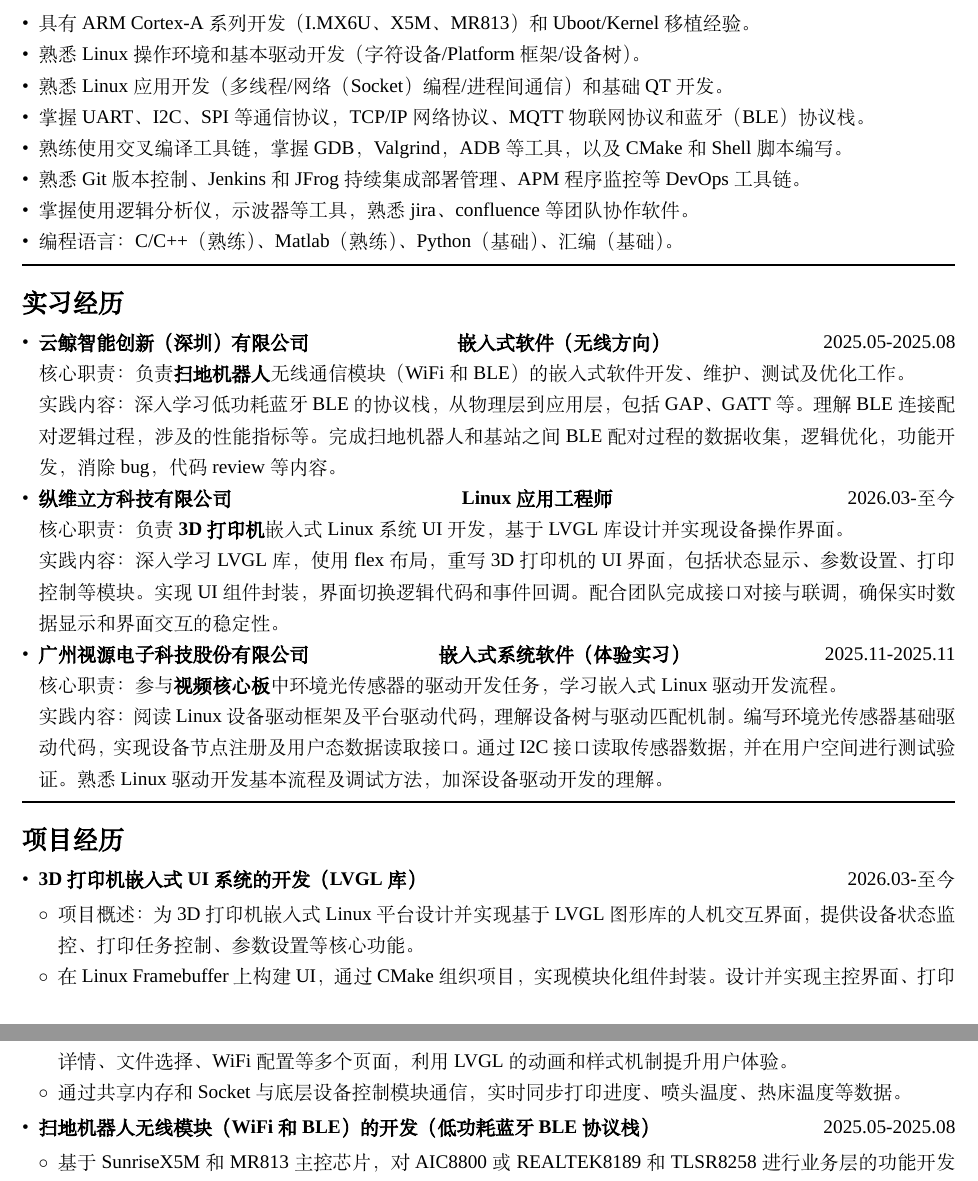
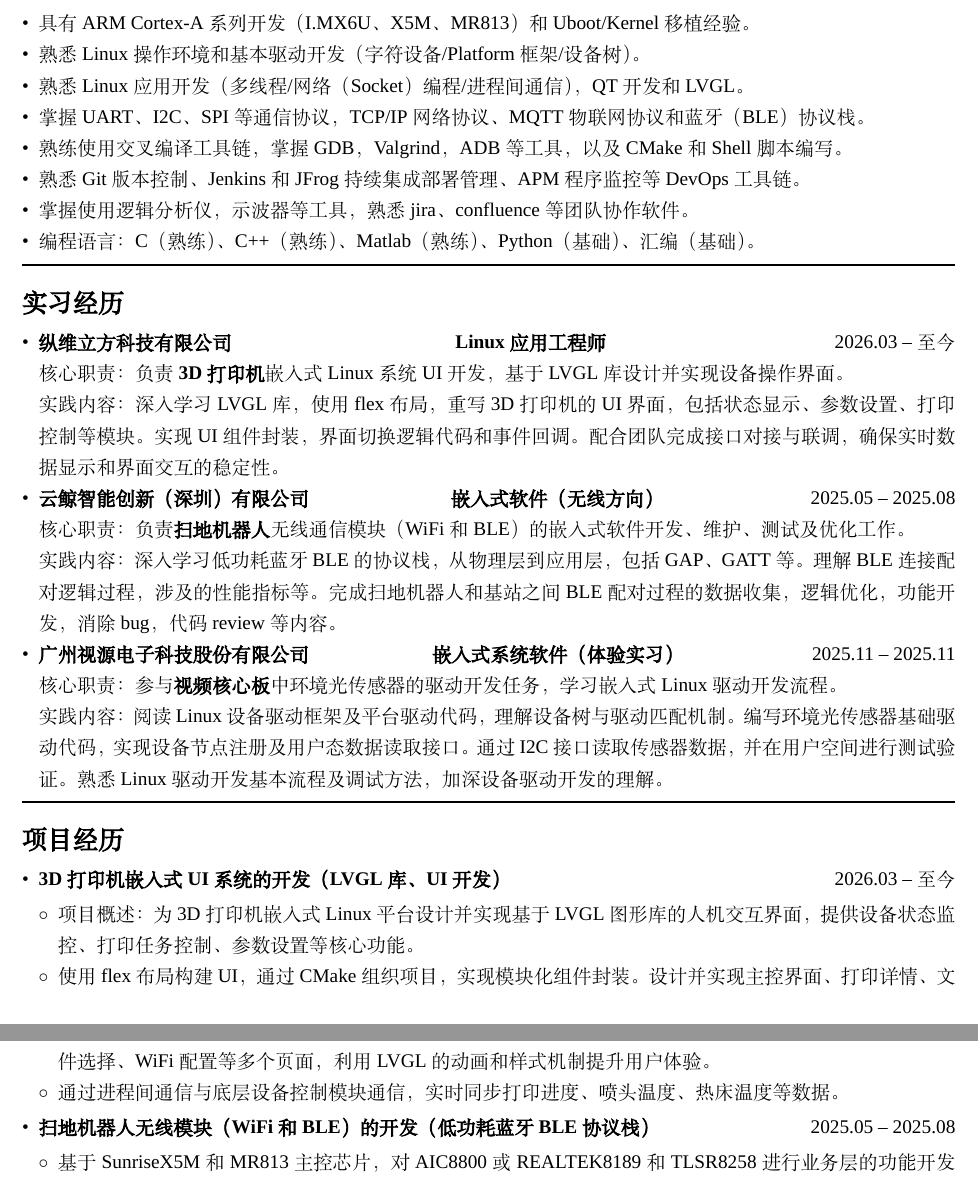
Before and after one commit to Distance09/myresume, a LaTeX document (document.tex): two parts of pages 1 and 2 of 2, joined at a grey line, cut so that both start at the same text. Compiled offline with XeLaTeX; a missing font is replaced by an installed copy or a similar font.

Commit message:
优化了细节，可以作为正式简历

```diff
--- a/document.tex
+++ b/document.tex
@@ -87,13 +87,13 @@
 	\begin{itemize}
 		\item 具有ARM Cortex-A系列开发（I.MX6U、X5M、MR813）和Uboot/Kernel移植经验。
 		\item 熟悉Linux操作环境和基本驱动开发（字符设备/Platform框架/设备树）。
-		\item 熟悉Linux应用开发（多线程/网络（Socket）编程/进程间通信）和基础QT开发。
+		\item 熟悉Linux应用开发（多线程/网络（Socket）编程/进程间通信），QT开发和LVGL。
 		%\item 掌握Busybox/Buildroot构建轻量化根文件系统，利用NFS和TFTP服务构建网络开发环境。
 		\item 掌握UART、I2C、SPI等通信协议，TCP/IP网络协议、MQTT物联网协议和蓝牙（BLE）协议栈。
 		\item 熟练使用交叉编译工具链，掌握GDB，Valgrind，ADB等工具，以及CMake和Shell脚本编写。
 		\item 熟悉Git版本控制、Jenkins和JFrog持续集成部署管理、APM程序监控等DevOps工具链。
 		\item 掌握使用逻辑分析仪，示波器等工具，熟悉jira、confluence等团队协作软件。
-		\item 编程语言：C/C++（熟练）、Matlab（熟练）、Python（基础）、汇编（基础）。
+		\item 编程语言：C（熟练）、C++（熟练）、Matlab（熟练）、Python（基础）、汇编（基础）。
 	\end{itemize}
 
 	% 分隔线
@@ -104,7 +104,16 @@
 	% 实习经历
 	\section*{\textnormal{\textbf{实习经历}}}
 	\begin{itemize}
-	\item \textbf{云鲸智能创新（深圳）有限公司} \hfill {\textbf{嵌入式软件（无线方向）}} \hfill {2025.05-2025.08}
+
+		\item \textbf{纵维立方科技有限公司} \hfill {\textbf{Linux应用工程师}} \hfill 2026.03 -- 至今
+
+		核心职责：负责\textbf{3D打印机}嵌入式Linux系统UI开发，基于LVGL库设计并实现设备操作界面。
+
+		实践内容：深入学习LVGL库，使用flex布局，重写3D打印机的UI界面，包括状态显示、参数设置、打印控制等模块。
+		实现UI组件封装，界面切换逻辑代码和事件回调。
+		配合团队完成接口对接与联调，确保实时数据显示和界面交互的稳定性。
+
+		\item \textbf{云鲸智能创新（深圳）有限公司} \hfill {\textbf{嵌入式软件（无线方向）}} \hfill {2025.05 -- 2025.08}
 
 		核心职责：负责\textbf{扫地机器人}无线通信模块（WiFi和BLE）的嵌入式软件开发、维护、测试及优化工作。
 
@@ -112,15 +121,7 @@
 		理解BLE连接配对逻辑过程，涉及的性能指标等。
 		完成扫地机器人和基站之间BLE配对过程的数据收集，逻辑优化，功能开发，消除bug，代码review等内容。
 
-	\item \textbf{纵维立方科技有限公司} \hfill {\textbf{Linux应用工程师}} \hfill 2026.03-至今
-
-	核心职责：负责\textbf{3D打印机}嵌入式Linux系统UI开发，基于LVGL库设计并实现设备操作界面。
-
-	实践内容：深入学习LVGL库，使用flex布局，重写3D打印机的UI界面，包括状态显示、参数设置、打印控制等模块。
-	实现UI组件封装，界面切换逻辑代码和事件回调。
-	配合团队完成接口对接与联调，确保实时数据显示和界面交互的稳定性。
-
-	\item \textbf{广州视源电子科技股份有限公司} \hfill {\textbf{嵌入式系统软件（体验实习）}} \hfill {2025.11-2025.11}
+		\item \textbf{广州视源电子科技股份有限公司} \hfill {\textbf{嵌入式系统软件（体验实习）}} \hfill {2025.11 -- 2025.11}
 
 		核心职责：参与\textbf{视频核心板}中环境光传感器的驱动开发任务，学习嵌入式Linux驱动开发流程。
 
@@ -138,14 +139,14 @@
 	% 项目经历
 	\section*{\textnormal{\textbf{项目经历}}}
 	\begin{itemize}
-		\item \textbf{3D打印机嵌入式UI系统的开发（LVGL库）} \hfill 2026.03-至今
+		\item \textbf{3D打印机嵌入式UI系统的开发（LVGL库、UI开发）} \hfill 2026.03 -- 至今
 		\begin{itemize}
 			\item 项目概述：为3D打印机嵌入式Linux平台设计并实现基于LVGL图形库的人机交互界面，提供设备状态监控、打印任务控制、参数设置等核心功能。
-			\item 在Linux Framebuffer上构建UI，通过CMake组织项目，实现模块化组件封装。设计并实现主控界面、打印详情、文件选择、WiFi配置等多个页面，利用LVGL的动画和样式机制提升用户体验。
-			\item 通过共享内存和Socket与底层设备控制模块通信，实时同步打印进度、喷头温度、热床温度等数据。
+			\item 使用flex布局构建UI，通过CMake组织项目，实现模块化组件封装。设计并实现主控界面、打印详情、文件选择、WiFi配置等多个页面，利用LVGL的动画和样式机制提升用户体验。
+			\item 通过进程间通信与底层设备控制模块通信，实时同步打印进度、喷头温度、热床温度等数据。
 		\end{itemize}
 
-		\item \textbf{扫地机器人无线模块（WiFi和BLE）的开发（低功耗蓝牙BLE协议栈）} \hfill 2025.05-2025.08
+		\item \textbf{扫地机器人无线模块（WiFi和BLE）的开发（低功耗蓝牙BLE协议栈）} \hfill 2025.05 -- 2025.08
 		\begin{itemize}
 			\item 基于SunriseX5M和MR813主控芯片，对AIC8800或REALTEK8189和TLSR8258进行业务层的功能开发和维护，主要方向为BLE。
 			\item 对扫地机产品的自动/手动配对过程，以及无线模块崩溃自恢复过程实现埋点方案，收集报错信息以及失败原因，方便后续调整优化配对逻辑，完成数据追踪。
```
Also changed, not shown: document.pdf, document.tex (8 more changed lines). Lines whose indentation alone changed are shown as unchanged.
